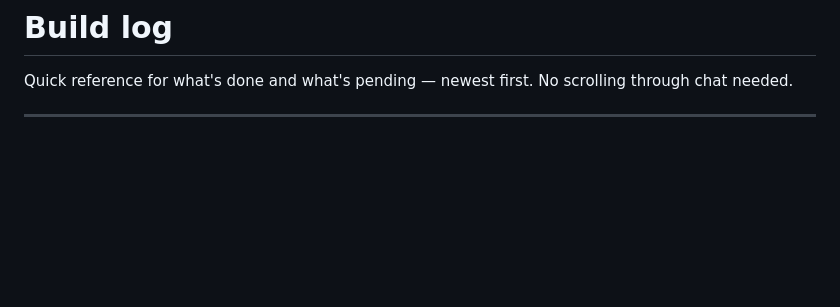
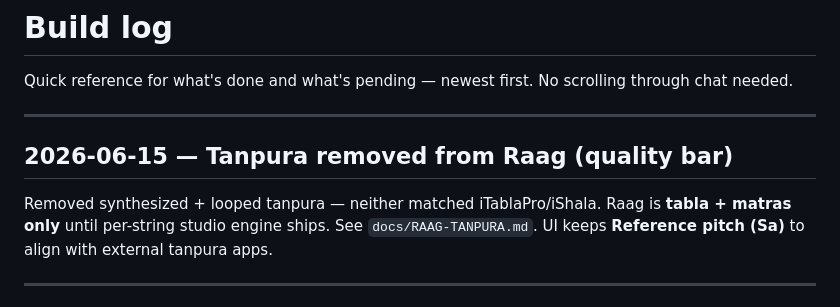
Before and after one commit to reazent/swarsaathi, a Markdown page: docs/BUILD-LOG.md, the part around the change. Rendered like a GitHub page; blank space fills up the shorter version.

Commit message:
Document tanpura removal in BUILD-LOG

```diff
--- a/docs/BUILD-LOG.md
+++ b/docs/BUILD-LOG.md
@@ -2,6 +2,12 @@
 
 Quick reference for what's done and what's pending — newest first.
 No scrolling through chat needed.
+
+---
+
+## 2026-06-15 — Tanpura removed from Raag (quality bar)
+
+Removed synthesized + looped tanpura — neither matched iTablaPro/iShala. Raag is **tabla + matras only** until per-string studio engine ships. See `docs/RAAG-TANPURA.md`. UI keeps **Reference pitch (Sa)** to align with external tanpura apps.
 
 ---
 
```
